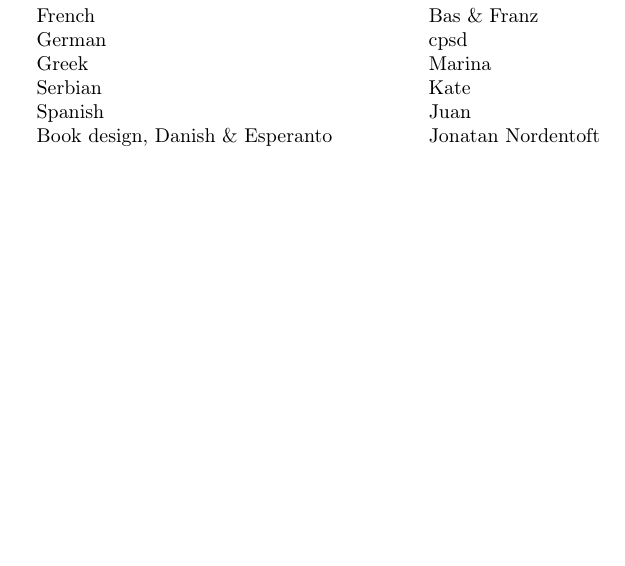
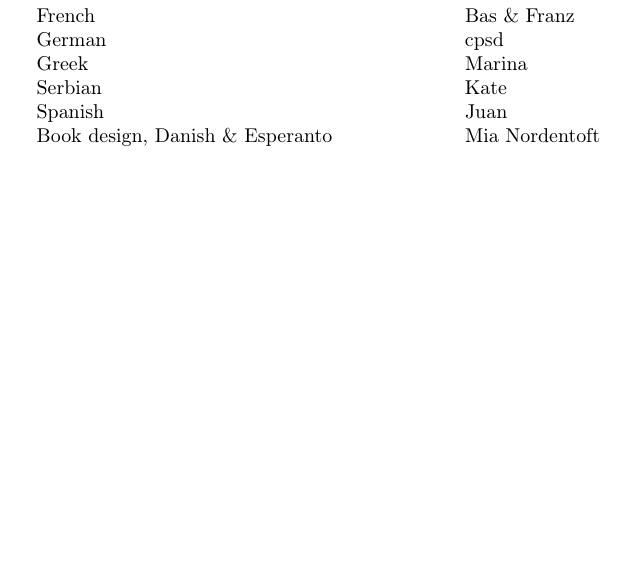
Before and after one commit to Locercus/englishslang, a LaTeX book (slang.tex): part of page 5 of 22, cut so that both start at the same text. Compiled offline with pdfLaTeX.

Commit message:
Update name#

```diff
--- a/slang.tex
+++ b/slang.tex
@@ -55,7 +55,7 @@ German & cpsd \\
 Greek & Marina \\
 Serbian & Kate \\
 Spanish & Juan \\
-Book design, Danish \& Espe\-ranto & Jonatan Nordentoft
+Book design, Danish \& Espe\-ranto & Mia Nordentoft
 \end{tabularx}
 
 \chapter{English to Danish}
```
Also changed, not shown: slang.pdf.
